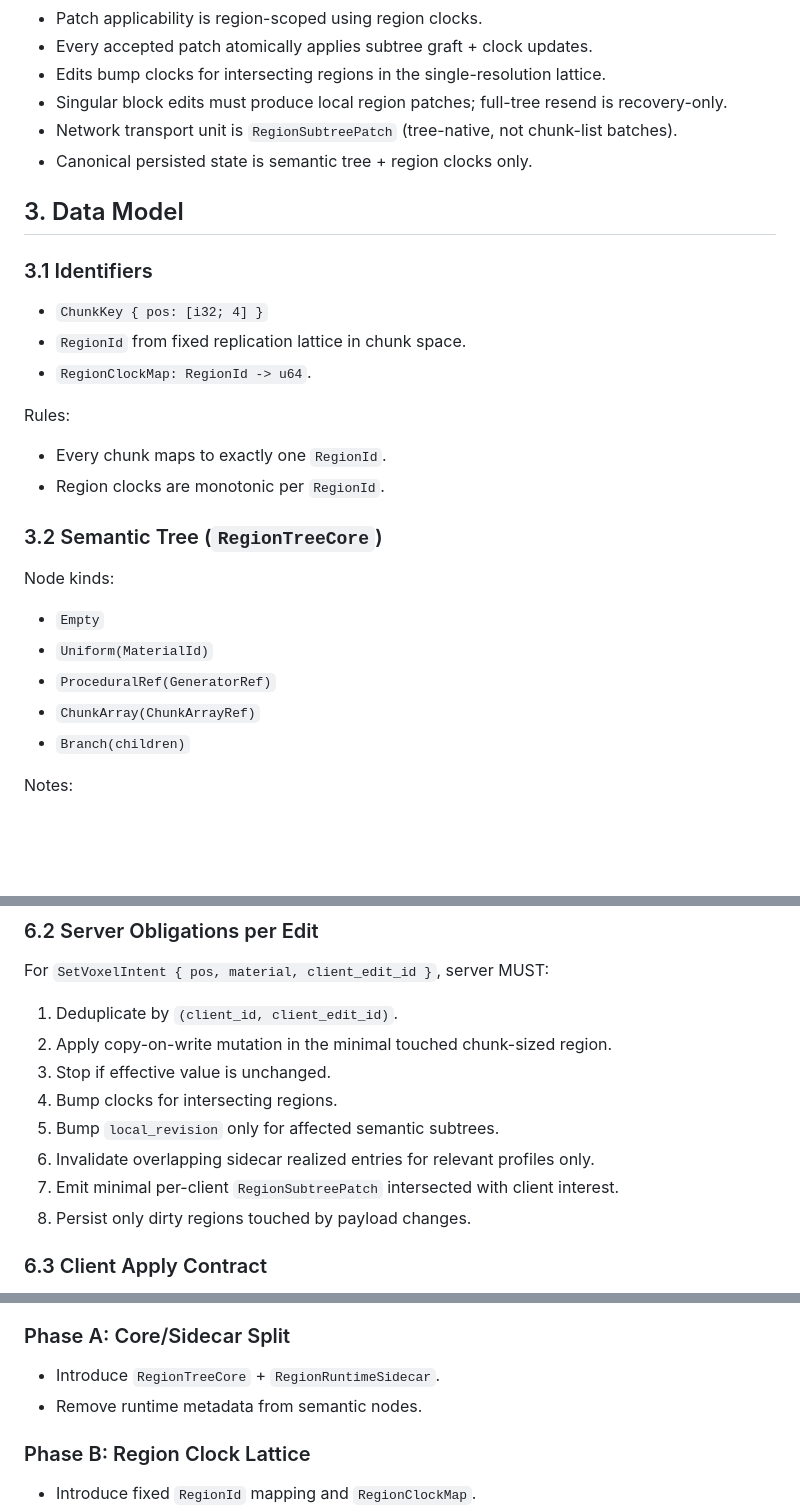
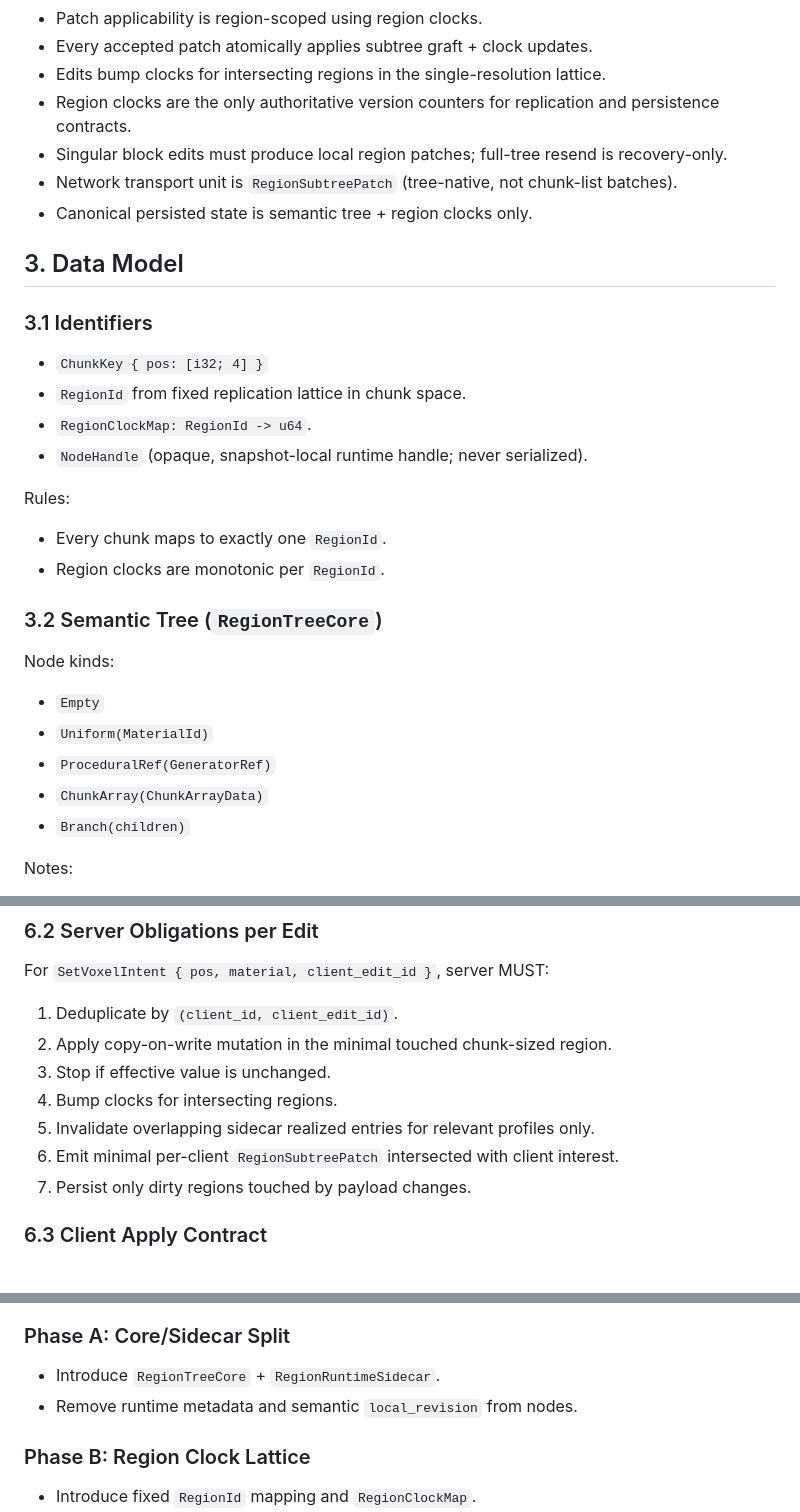
Before and after one commit to computer-whisperer/higher-dimension-playground, a Markdown page: docs/specs/region-tree-worldfield.md, 3 parts joined by grey strips. GitHub-like rendering; blank space fills up the shorter version.

```diff
--- a/docs/specs/region-tree-worldfield.md
+++ b/docs/specs/region-tree-worldfield.md
@@ -40,6 +40,7 @@ Normative invariants:
 - Patch applicability is region-scoped using region clocks.
 - Every accepted patch atomically applies subtree graft + clock updates.
 - Edits bump clocks for intersecting regions in the single-resolution lattice.
+- Region clocks are the only authoritative version counters for replication and persistence contracts.
 - Singular block edits must produce local region patches; full-tree resend is recovery-only.
 - Network transport unit is `RegionSubtreePatch` (tree-native, not chunk-list batches).
 - Canonical persisted state is semantic tree + region clocks only.
@@ -51,6 +52,7 @@ Normative invariants:
 - `ChunkKey { pos: [i32; 4] }`
 - `RegionId` from fixed replication lattice in chunk space.
 - `RegionClockMap: RegionId -> u64`.
+- `NodeHandle` (opaque, snapshot-local runtime handle; never serialized).
 
 Rules:
 
@@ -64,7 +66,7 @@ Node kinds:
 - `Empty`
 - `Uniform(MaterialId)`
 - `ProceduralRef(GeneratorRef)`
-- `ChunkArray(ChunkArrayRef)`
+- `ChunkArray(ChunkArrayData)`
 - `Branch(children)`
 
 Notes:
@@ -219,10 +232,9 @@ For `SetVoxelIntent { pos, material, client_edit_id }`, server MUST:
 2. Apply copy-on-write mutation in the minimal touched chunk-sized region.
 3. Stop if effective value is unchanged.
 4. Bump clocks for intersecting regions.
-5. Bump `local_revision` only for affected semantic subtrees.
-6. Invalidate overlapping sidecar realized entries for relevant profiles only.
-7. Emit minimal per-client `RegionSubtreePatch` intersected with client interest.
-8. Persist only dirty regions touched by payload changes.
+5. Invalidate overlapping sidecar realized entries for relevant profiles only.
+6. Emit minimal per-client `RegionSubtreePatch` intersected with client interest.
+7. Persist only dirty regions touched by payload changes.
 
 ### 6.3 Client Apply Contract
 
@@ -302,7 +315,7 @@ Optional WAL/journal is recovery-only and must fold into canonical snapshot befo
 ### Phase A: Core/Sidecar Split
 
 - Introduce `RegionTreeCore` + `RegionRuntimeSidecar`.
-- Remove runtime metadata from semantic nodes.
+- Remove runtime metadata and semantic `local_revision` from nodes.
 
 ### Phase B: Region Clock Lattice
 
```
Also changed, not shown: other parts of docs/specs/region-tree-worldfield.md (+21 -8 lines).
